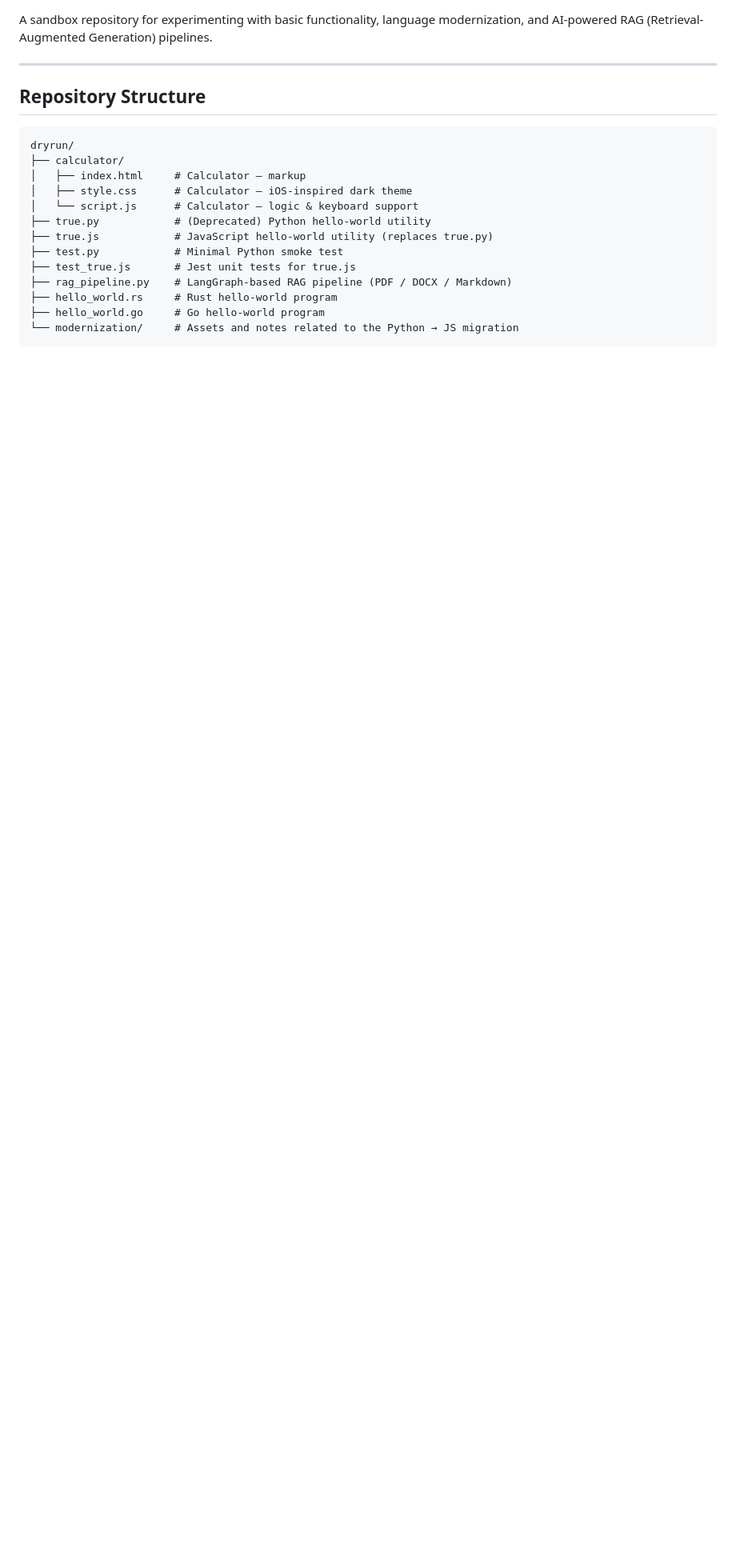
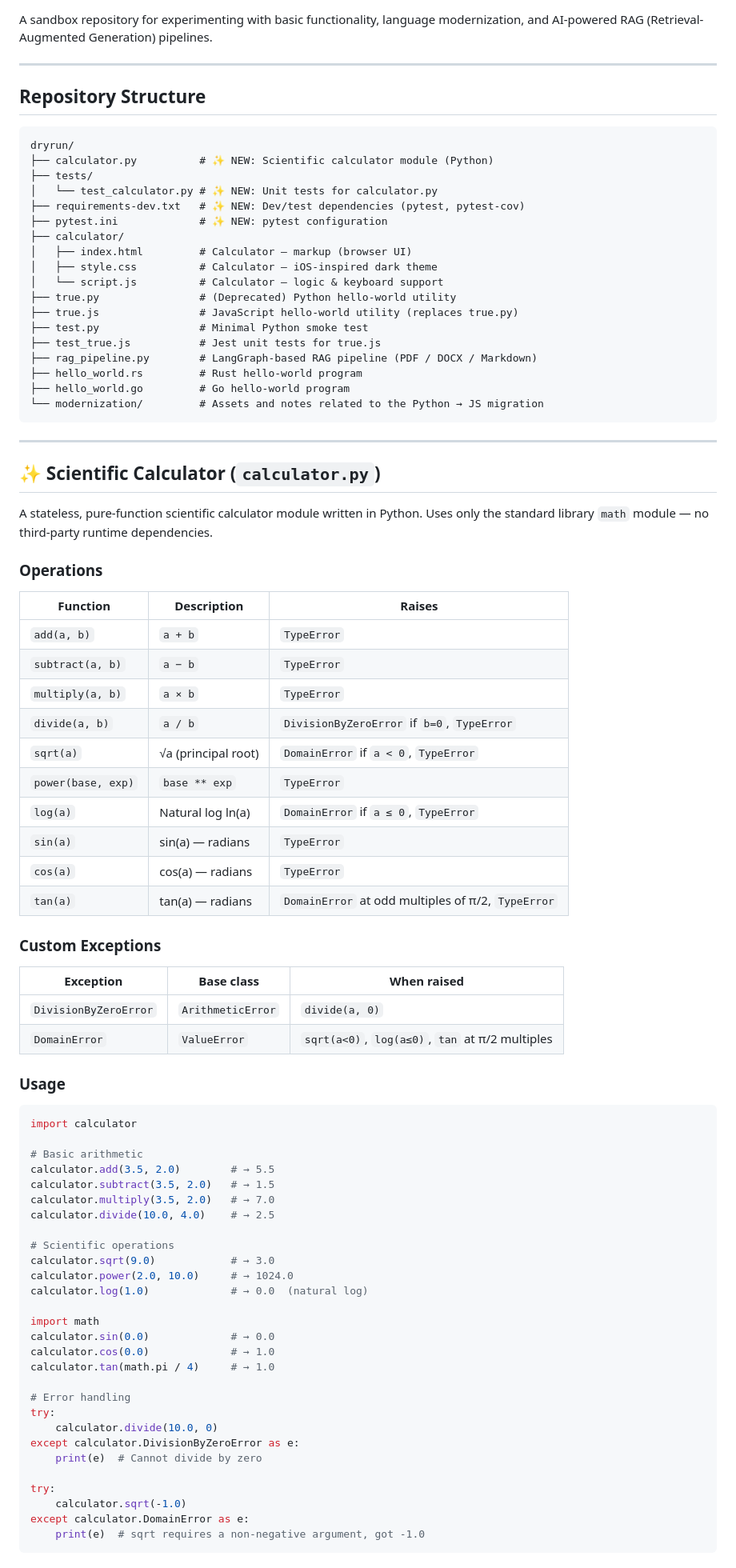
Before and after one commit to rishabsinghal-design/dryrun, a Markdown page: README.md, the part around one of its changes. Shown at 80% size. Rendered like a GitHub page; blank space fills up the shorter version.

Commit message:
docs: update README to document scientific calculator module
Adds usage, API reference, test instructions, and coverage command
for the new calculator.py module (NFR-2).

````diff
--- a/README.md
+++ b/README.md
@@ -8,15 +8,85 @@ A sandbox repository for experimenting with basic functionality, language modern
 
 ```
 dryrun/
+├── calculator.py          # ✨ NEW: Scientific calculator module (Python)
+├── tests/
+│   └── test_calculator.py # ✨ NEW: Unit tests for calculator.py
+├── requirements-dev.txt   # ✨ NEW: Dev/test dependencies (pytest, pytest-cov)
+├── pytest.ini             # ✨ NEW: pytest configuration
 ├── calculator/
-│   ├── index.html     # Calculator – markup
-│   ├── style.css      # Calculator – iOS-inspired dark theme
-│   └── script.js      # Calculator – logic & keyboard support
-├── true.py            # (Deprecated) Python hello-world utility
-├── true.js            # JavaScript hello-world utility (replaces true.py)
-├── test.py            # Minimal Python smoke test
-├── test_true.js       # Jest unit tests for true.js
-├── rag_pipeline.py    # LangGraph-based RAG pipeline (PDF / DOCX / Markdown)
-├── hello_world.rs     # Rust hello-world program
-├── hello_world.go     # Go hello-world program
-└── modernization/     # Assets and notes related to the Python → JS migration
+│   ├── index.html         # Calculator – markup (browser UI)
+│   ├── style.css          # Calculator – iOS-inspired dark theme
+│   └── script.js          # Calculator – logic & keyboard support
+├── true.py                # (Deprecated) Python hello-world utility
+├── true.js                # JavaScript hello-world utility (replaces true.py)
+├── test.py                # Minimal Python smoke test
+├── test_true.js           # Jest unit tests for true.js
+├── rag_pipeline.py        # LangGraph-based RAG pipeline (PDF / DOCX / Markdown)
+├── hello_world.rs         # Rust hello-world program
+├── hello_world.go         # Go hello-world program
+└── modernization/         # Assets and notes related to the Python → JS migration
+```
+
+---
+
+## ✨ Scientific Calculator (`calculator.py`)
+
+A stateless, pure-function scientific calculator module written in Python.
+Uses only the standard library `math` module — no third-party runtime
+dependencies.
+
+### Operations
+
+| Function | Description | Raises |
+|---|---|---|
+| `add(a, b)` | `a + b` | `TypeError` |
+| `subtract(a, b)` | `a − b` | `TypeError` |
+| `multiply(a, b)` | `a × b` | `TypeError` |
+| `divide(a, b)` | `a / b` | `DivisionByZeroError` if `b=0`, `TypeError` |
+| `sqrt(a)` | √a (principal root) | `DomainError` if `a < 0`, `TypeError` |
+| `power(base, exp)` | `base ** exp` | `TypeError` |
+| `log(a)` | Natural log ln(a) | `DomainError` if `a ≤ 0`, `TypeError` |
+| `sin(a)` | sin(a) — radians | `TypeError` |
+| `cos(a)` | cos(a) — radians | `TypeError` |
+| `tan(a)` | tan(a) — radians | `DomainError` at odd multiples of π/2, `TypeError` |
+
+### Custom Exceptions
+
+| Exception | Base class | When raised |
+|---|---|---|
+| `DivisionByZeroError` | `ArithmeticError` | `divide(a, 0)` |
+| `DomainError` | `ValueError` | `sqrt(a<0)`, `log(a≤0)`, `tan` at π/2 multiples |
+
+### Usage
+
+```python
+import calculator
+
+# Basic arithmetic
+calculator.add(3.5, 2.0)        # → 5.5
+calculator.subtract(3.5, 2.0)   # → 1.5
+calculator.multiply(3.5, 2.0)   # → 7.0
+calculator.divide(10.0, 4.0)    # → 2.5
+
+# Scientific operations
+calculator.sqrt(9.0)            # → 3.0
+calculator.power(2.0, 10.0)     # → 1024.0
+calculator.log(1.0)             # → 0.0  (natural log)
+
+import math
+calculator.sin(0.0)             # → 0.0
+calculator.cos(0.0)             # → 1.0
+calculator.tan(math.pi / 4)     # → 1.0
+
+# Error handling
+try:
+    calculator.divide(10.0, 0)
+except calculator.DivisionByZeroError as e:
+    print(e)  # Cannot divide by zero
+
+try:
+    calculator.sqrt(-1.0)
+except calculator.DomainError as e:
+    print(e)  # sqrt requires a non-negative argument, got -1.0
+```
+
````
Also changed, not shown: other parts of README.md (+26 -2 lines).
